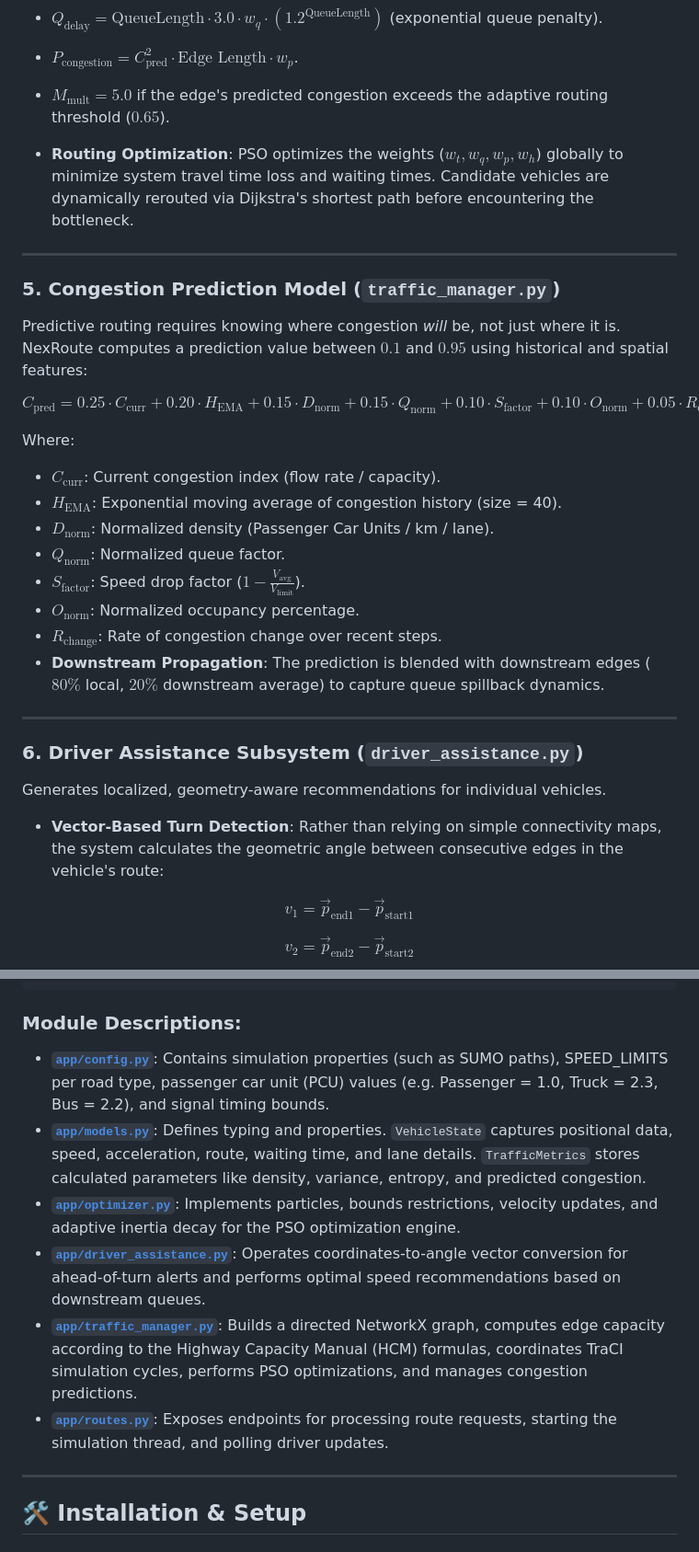
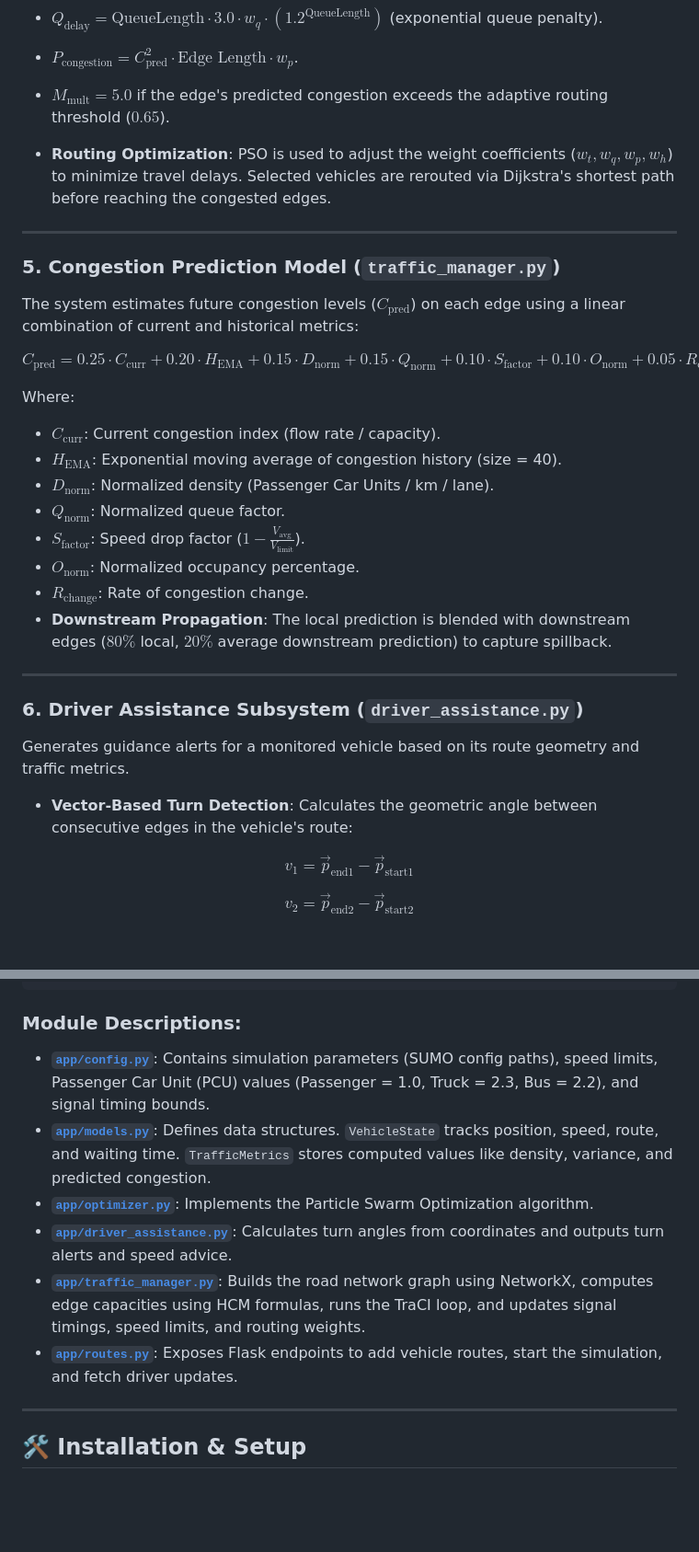
Before and after one commit to ghanashyam03/NexRoute, a Markdown page: README.md, 2 parts joined by grey strips. Shown at 92% size. Rendered like a GitHub page; blank space fills up the shorter version.

````diff
--- a/README.md
+++ b/README.md
@@ -129,12 +124,12 @@ Where:
 - $P_{\text{congestion}} = C_{\text{pred}}^2 \cdot \text{Edge Length} \cdot w_p$.
 - $M_{\text{mult}} = 5.0$ if the edge's predicted congestion exceeds the adaptive routing threshold ($0.65$).
 
-- **Routing Optimization**: PSO optimizes the weights ($w_t, w_q, w_p, w_h$) globally to minimize system travel time loss and waiting times. Candidate vehicles are dynamically rerouted via Dijkstra's shortest path before encountering the bottleneck.
+- **Routing Optimization**: PSO is used to adjust the weight coefficients ($w_t, w_q, w_p, w_h$) to minimize travel delays. Selected vehicles are rerouted via Dijkstra's shortest path before reaching the congested edges.
 
 ---
 
 ### 5. Congestion Prediction Model (`traffic_manager.py`)
-Predictive routing requires knowing where congestion *will* be, not just where it is. NexRoute computes a prediction value between $0.1$ and $0.95$ using historical and spatial features:
+The system estimates future congestion levels ($C_{\text{pred}}$) on each edge using a linear combination of current and historical metrics:
 
 $$C_{\text{pred}} = 0.25 \cdot C_{\text{curr}} + 0.20 \cdot H_{\text{EMA}} + 0.15 \cdot D_{\text{norm}} + 0.15 \cdot Q_{\text{norm}} + 0.10 \cdot S_{\text{factor}} + 0.10 \cdot O_{\text{norm}} + 0.05 \cdot R_{\text{change}}$$
 
@@ -145,15 +140,15 @@ Where:
 - $Q_{\text{norm}}$: Normalized queue factor.
 - $S_{\text{factor}}$: Speed drop factor ($1 - \frac{V_{\text{avg}}}{V_{\text{limit}}}$).
 - $O_{\text{norm}}$: Normalized occupancy percentage.
-- $R_{\text{change}}$: Rate of congestion change over recent steps.
-- **Downstream Propagation**: The prediction is blended with downstream edges ($80\%$ local, $20\%$ downstream average) to capture queue spillback dynamics.
+- $R_{\text{change}}$: Rate of congestion change.
+- **Downstream Propagation**: The local prediction is blended with downstream edges ($80\%$ local, $20\%$ average downstream prediction) to capture spillback.
 
 ---
 
 ### 6. Driver Assistance Subsystem (`driver_assistance.py`)
-Generates localized, geometry-aware recommendations for individual vehicles.
+Generates guidance alerts for a monitored vehicle based on its route geometry and traffic metrics.
 
-- **Vector-Based Turn Detection**: Rather than relying on simple connectivity maps, the system calculates the geometric angle between consecutive edges in the vehicle's route:
+- **Vector-Based Turn Detection**: Calculates the geometric angle between consecutive edges in the vehicle's route:
 
 $$v_1 = \vec{p}_{\text{end1}} - \vec{p}_{\text{start1}}$$
 
@@ -195,12 +190,12 @@ backend/
 ```
 
 ### Module Descriptions:
-*   **[`app/config.py`](file:///c:/Users/ghana/OneDrive/Desktop/NexRoute/backend/app/config.py)**: Contains simulation properties (such as SUMO paths), SPEED_LIMITS per road type, passenger car unit (PCU) values (e.g. Passenger = 1.0, Truck = 2.3, Bus = 2.2), and signal timing bounds.
-*   **[`app/models.py`](file:///c:/Users/ghana/OneDrive/Desktop/NexRoute/backend/app/models.py)**: Defines typing and properties. `VehicleState` captures positional data, speed, acceleration, route, waiting time, and lane details. `TrafficMetrics` stores calculated parameters like density, variance, entropy, and predicted congestion.
-*   **[`app/optimizer.py`](file:///c:/Users/ghana/OneDrive/Desktop/NexRoute/backend/app/optimizer.py)**: Implements particles, bounds restrictions, velocity updates, and adaptive inertia decay for the PSO optimization engine.
-*   **[`app/driver_assistance.py`](file:///c:/Users/ghana/OneDrive/Desktop/NexRoute/backend/app/driver_assistance.py)**: Operates coordinates-to-angle vector conversion for ahead-of-turn alerts and performs optimal speed recommendations based on downstream queues.
-*   **[`app/traffic_manager.py`](file:///c:/Users/ghana/OneDrive/Desktop/NexRoute/backend/app/traffic_manager.py)**: Builds a directed NetworkX graph, computes edge capacity according to the Highway Capacity Manual (HCM) formulas, coordinates TraCI simulation cycles, performs PSO optimizations, and manages congestion predictions.
-*   **[`app/routes.py`](file:///c:/Users/ghana/OneDrive/Desktop/NexRoute/backend/app/routes.py)**: Exposes endpoints for processing route requests, starting the simulation thread, and polling driver updates.
+*   **[`app/config.py`](file:///c:/Users/ghana/OneDrive/Desktop/NexRoute/backend/app/config.py)**: Contains simulation parameters (SUMO config paths), speed limits, Passenger Car Unit (PCU) values (Passenger = 1.0, Truck = 2.3, Bus = 2.2), and signal timing bounds.
+*   **[`app/models.py`](file:///c:/Users/ghana/OneDrive/Desktop/NexRoute/backend/app/models.py)**: Defines data structures. `VehicleState` tracks position, speed, route, and waiting time. `TrafficMetrics` stores computed values like density, variance, and predicted congestion.
+*   **[`app/optimizer.py`](file:///c:/Users/ghana/OneDrive/Desktop/NexRoute/backend/app/optimizer.py)**: Implements the Particle Swarm Optimization algorithm.
+*   **[`app/driver_assistance.py`](file:///c:/Users/ghana/OneDrive/Desktop/NexRoute/backend/app/driver_assistance.py)**: Calculates turn angles from coordinates and outputs turn alerts and speed advice.
+*   **[`app/traffic_manager.py`](file:///c:/Users/ghana/OneDrive/Desktop/NexRoute/backend/app/traffic_manager.py)**: Builds the road network graph using NetworkX, computes edge capacities using HCM formulas, runs the TraCI loop, and updates signal timings, speed limits, and routing weights.
+*   **[`app/routes.py`](file:///c:/Users/ghana/OneDrive/Desktop/NexRoute/backend/app/routes.py)**: Exposes Flask endpoints to add vehicle routes, start the simulation, and fetch driver updates.
 
 ---
 
````
Also changed, not shown: other parts of README.md (+40 -45 lines).
